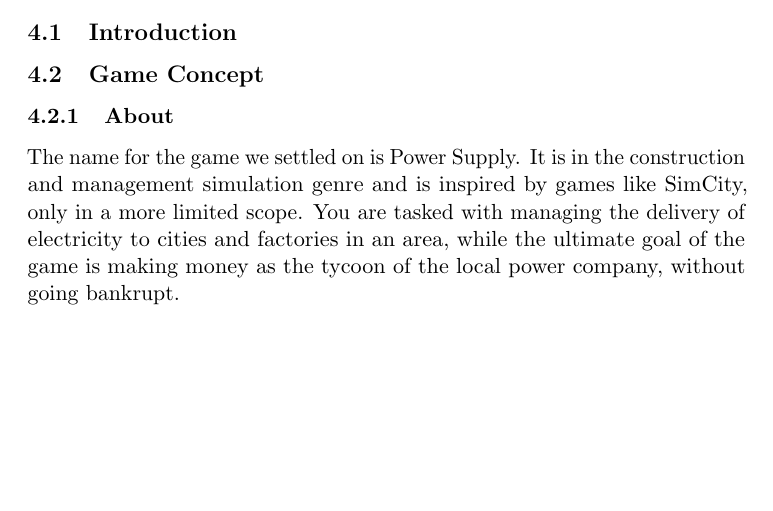
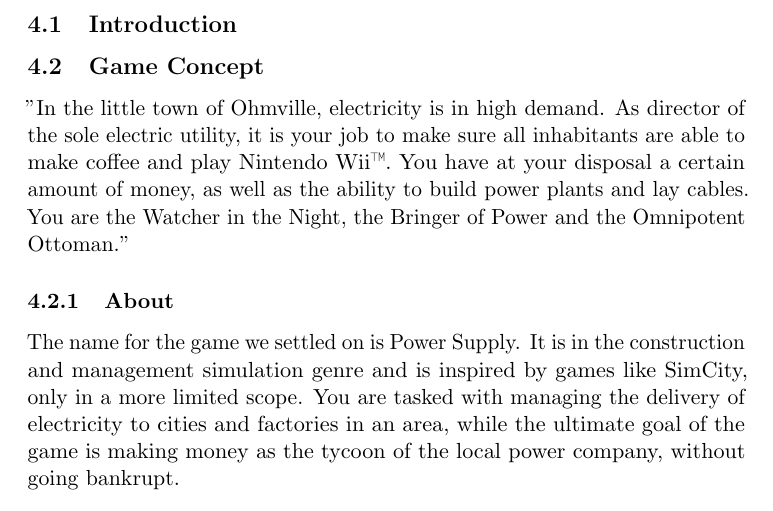
Before and after one commit to kpro-gr10/report, a LaTeX document (main.tex, which reads gameConcept/gameConcept.tex): part of page 29 of 60 before the commit and part of page 30 of 60 after it, cut so that both start at the same text, the shorter picture padded with empty space. Compiled offline with pdfLaTeX.

Commit message:
Added content to the game concept

```diff
--- a/gameConcept/gameConcept.tex
+++ b/gameConcept/gameConcept.tex
@@ -1,4 +1,10 @@
 \subsection{Game Concept}
+
+"In the little town of Ohmville, electricity is in high demand. As director of the sole electric
+utility, it is your job to make sure all inhabitants are able to make coffee and play Nintendo Wii™.
+You have at your disposal a certain amount of money, as well as the ability to build power plants
+and lay cables. You are the Watcher in the Night, the Bringer of Power and the Omnipotent Ottoman."
+
 
 \subsubsection{About}
 The name for the game we settled on is Power Supply. It is in the construction and management simulation genre and is inspired by games like SimCity, only in a more limited scope. You are tasked with managing the delivery of electricity to cities and factories in an area, while the ultimate goal of the game is making money as the tycoon of the local power company, without going bankrupt.
```
Also changed, not shown: gameConcept/introduction.tex (+5 -0 lines).
